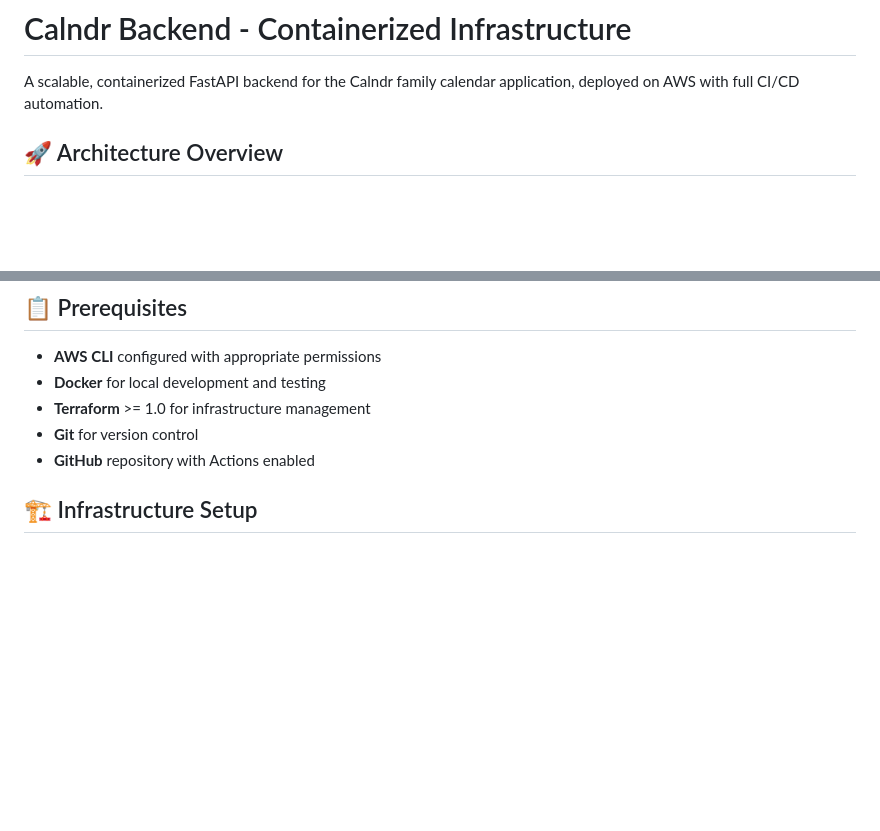
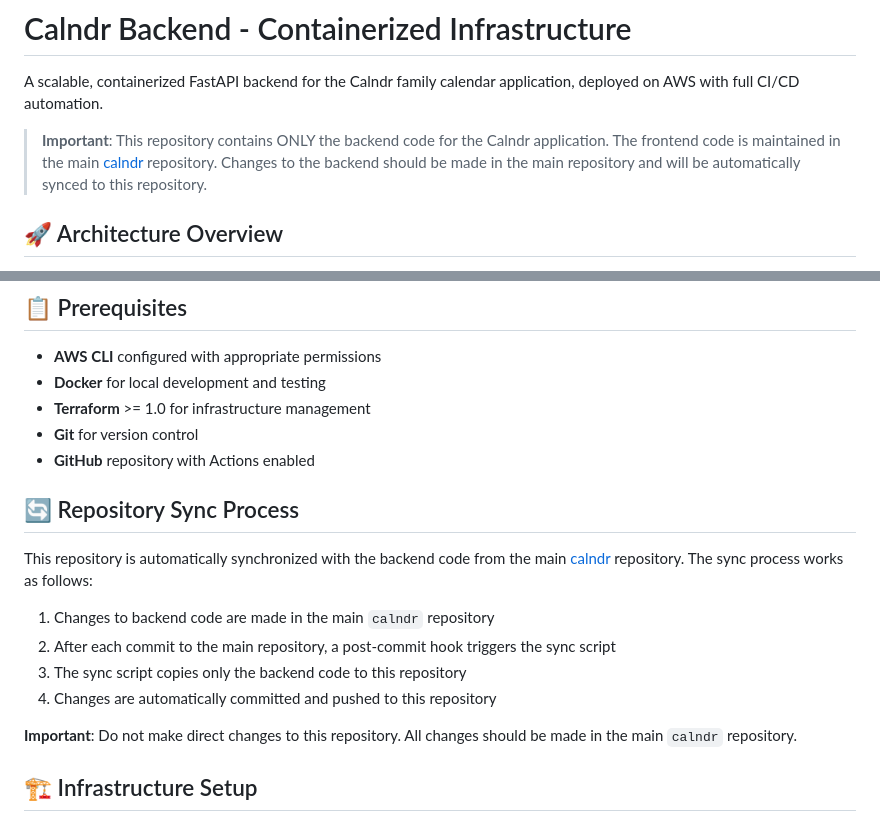
Before and after one commit to levensailor/calndrclub, a Markdown page: README.md, 2 parts joined by grey strips. Rendered like a GitHub page; blank space fills up the shorter version.

Commit message:
Update README.md with repository sync process documentation

```diff
--- a/README.md
+++ b/README.md
@@ -1,6 +1,8 @@
 # Calndr Backend - Containerized Infrastructure
 
 A scalable, containerized FastAPI backend for the Calndr family calendar application, deployed on AWS with full CI/CD automation.
+
+> **Important**: This repository contains ONLY the backend code for the Calndr application. The frontend code is maintained in the main [calndr](https://github.com/levensailor/calndr) repository. Changes to the backend should be made in the main repository and will be automatically synced to this repository.
 
 ## 🚀 Architecture Overview
 
@@ -20,6 +22,17 @@ A scalable, containerized FastAPI backend for the Calndr family calendar applica
 - **Terraform** >= 1.0 for infrastructure management
 - **Git** for version control
 - **GitHub** repository with Actions enabled
+
+## 🔄 Repository Sync Process
+
+This repository is automatically synchronized with the backend code from the main [calndr](https://github.com/levensailor/calndr) repository. The sync process works as follows:
+
+1. Changes to backend code are made in the main `calndr` repository
+2. After each commit to the main repository, a post-commit hook triggers the sync script
+3. The sync script copies only the backend code to this repository
+4. Changes are automatically committed and pushed to this repository
+
+**Important**: Do not make direct changes to this repository. All changes should be made in the main `calndr` repository.
 
 ## 🏗️ Infrastructure Setup
 
```
